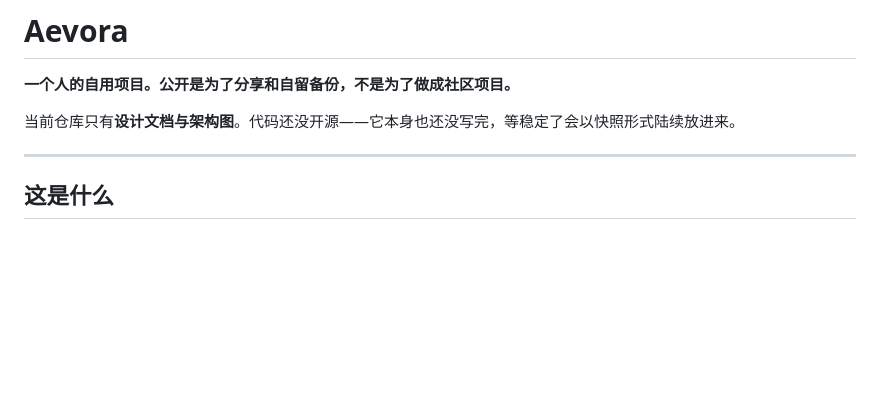
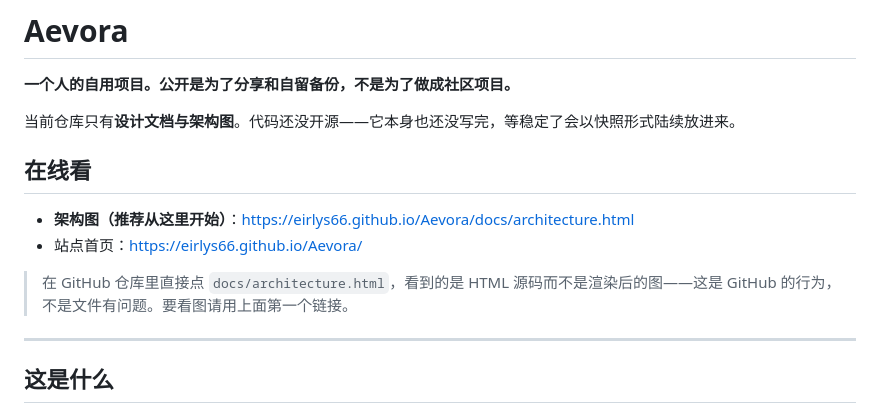
Before and after one commit to Eirlys66/Aevora, a Markdown page: README.md, the part around the change. Drawn GitHub-style; blank space fills up the shorter version.

Commit message:
README 顶部加在线入口：架构图与站点首页
GitHub 仓库内点 HTML 只显示源码，加直链避免误以为图挂了。

```diff
--- a/README.md
+++ b/README.md
@@ -3,6 +3,13 @@
 **一个人的自用项目。公开是为了分享和自留备份，不是为了做成社区项目。**
 
 当前仓库只有**设计文档与架构图**。代码还没开源——它本身也还没写完，等稳定了会以快照形式陆续放进来。
+
+## 在线看
+
+- **架构图（推荐从这里开始）**：https://eirlys66.github.io/Aevora/docs/architecture.html
+- 站点首页：https://eirlys66.github.io/Aevora/
+
+> 在 GitHub 仓库里直接点 `docs/architecture.html`，看到的是 HTML 源码而不是渲染后的图——这是 GitHub 的行为，不是文件有问题。要看图请用上面第一个链接。
 
 ---
 
```
